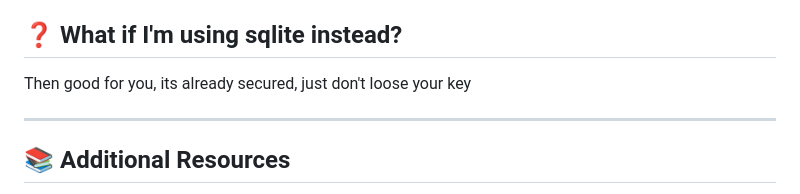
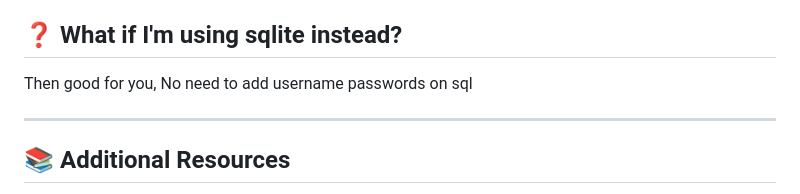
Before and after one commit to BSDSA-ISU/MariaDb-sql, a Markdown page: README.md, the part around the change. GitHub-like rendering.

Commit message:
Update README for SQLite security clarification

```diff
--- a/README.md
+++ b/README.md
@@ -131,7 +131,7 @@ This way its:
 
 ## :question: What if I'm using sqlite instead?
 
-Then good for you, its already secured, just don't loose your key
+Then good for you, No need to add username passwords on sql
 
 ---
 
```
